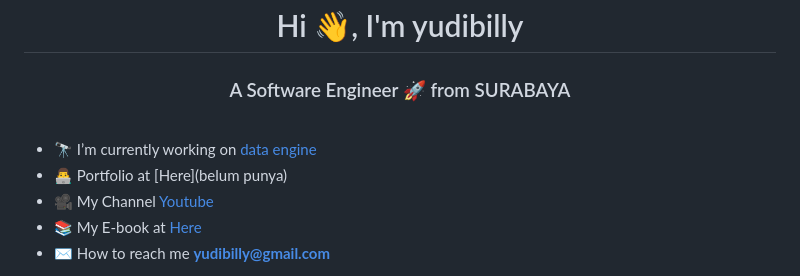
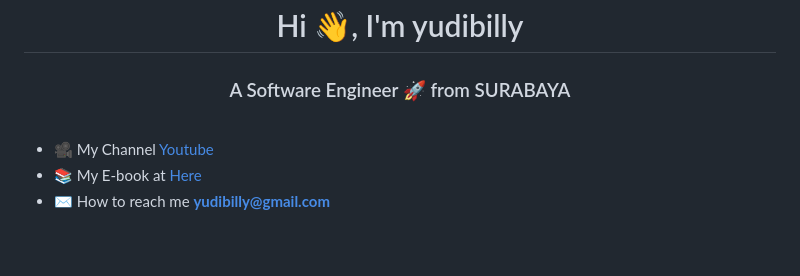
Before and after one commit to Gopartner/Gopartner, a Markdown page: README.md, the part around the change. GitHub-like rendering; blank space fills up the shorter version.

```diff
--- a/README.md
+++ b/README.md
@@ -3,8 +3,7 @@
 
 <br>
 
-- 🔭 I’m currently working on [data engine](https://santrikoding.com)
-- 👨‍💻 Portfolio at [Here](belum punya)
+
 - 🎥 My Channel [Youtube](https://youtube.com/@Yudibilly?si=EmlyKoali2VSSCqM)
 - 📚 My E-book at [Here](beli)
 - ✉️ How to reach me **yudibilly@gmail.com**
```
